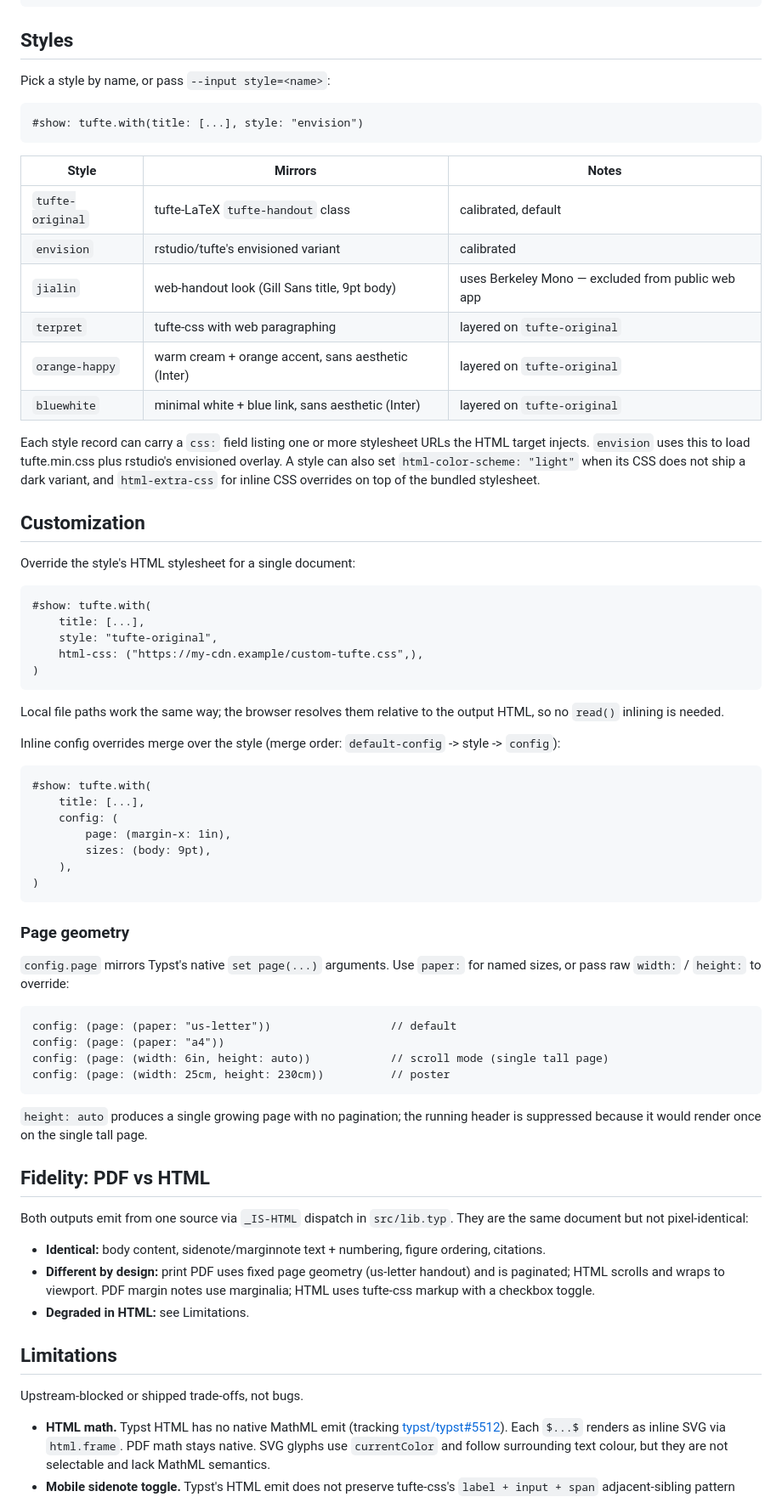
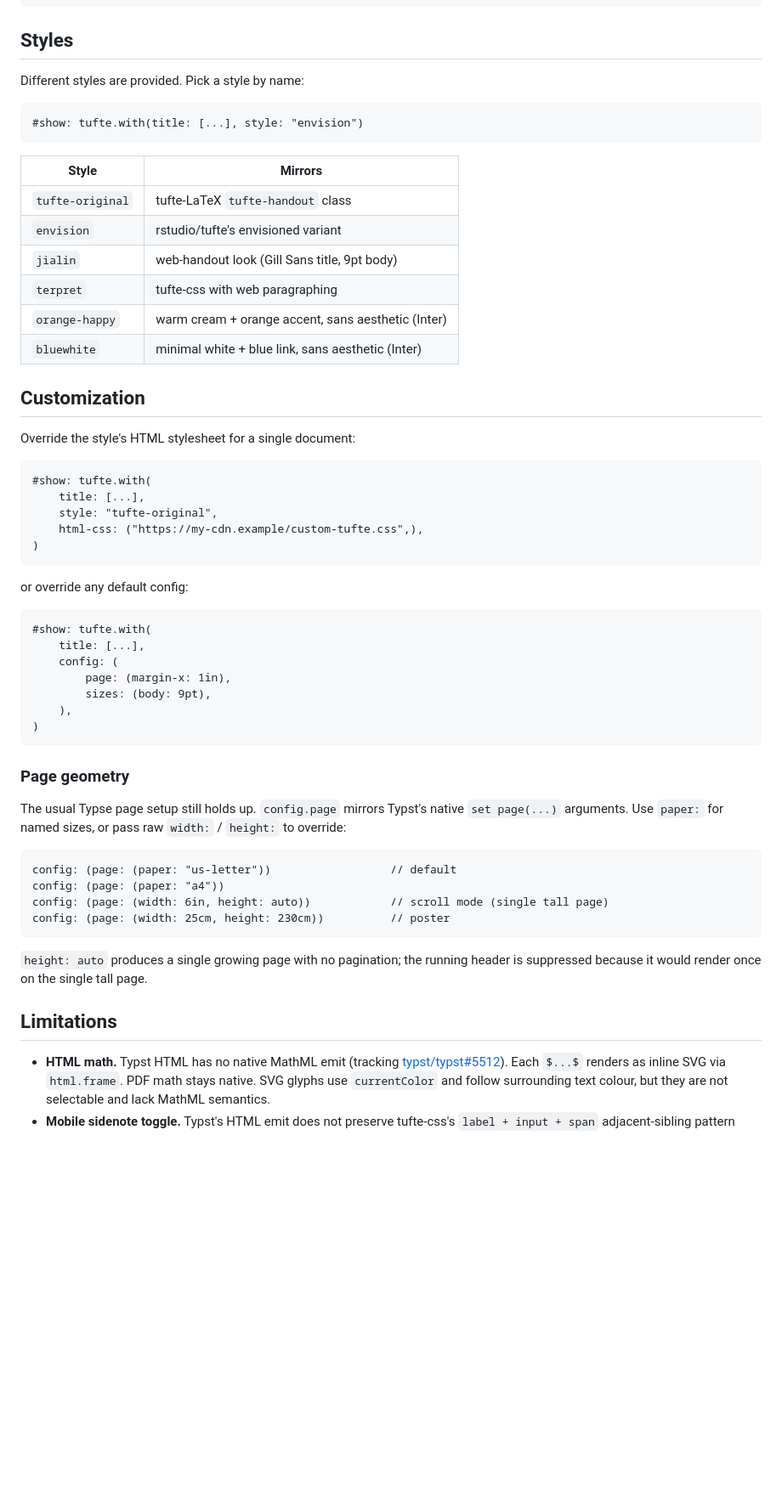
Before and after one commit to LuxxxLucy/dual-tufte-typst, a Markdown page: README.md, the part around one of its changes. Shown at 85% size. Rendered like a GitHub page; blank space fills up the shorter version.

````diff
--- a/README.md
+++ b/README.md
@@ -155,22 +145,21 @@ Inject arbitrary content into the HTML `<head>` (HTML target only — ignored fo
 
 ## Styles
 
-Pick a style by name, or pass `--input style=<name>`:
+Different styles are provided. Pick a style by name:
 
 ```typst
 #show: tufte.with(title: [...], style: "envision")
 ```
 
-| Style | Mirrors | Notes |
-|---|---|---|
-| `tufte-original` | tufte-LaTeX `tufte-handout` class | calibrated, default |
-| `envision` | rstudio/tufte's envisioned variant | calibrated |
-| `jialin` | web-handout look (Gill Sans title, 9pt body) | uses Berkeley Mono — excluded from public web app |
-| `terpret` | tufte-css with web paragraphing | layered on `tufte-original` |
-| `orange-happy` | warm cream + orange accent, sans aesthetic (Inter) | layered on `tufte-original` |
-| `bluewhite` | minimal white + blue link, sans aesthetic (Inter) | layered on `tufte-original` |
+| Style | Mirrors |
+|---|---|
+| `tufte-original` | tufte-LaTeX `tufte-handout` class |
+| `envision` | rstudio/tufte's envisioned variant |
+| `jialin` | web-handout look (Gill Sans title, 9pt body) |
+| `terpret` | tufte-css with web paragraphing |
+| `orange-happy` | warm cream + orange accent, sans aesthetic (Inter) |
+| `bluewhite` | minimal white + blue link, sans aesthetic (Inter) |
 
-Each style record can carry a `css:` field listing one or more stylesheet URLs the HTML target injects. `envision` uses this to load tufte.min.css plus rstudio's envisioned overlay. A style can also set `html-color-scheme: "light"` when its CSS does not ship a dark variant, and `html-extra-css` for inline CSS overrides on top of the bundled stylesheet.
 
 ## Customization
 
@@ -184,9 +173,7 @@ Override the style's HTML stylesheet for a single document:
 )
 ```
 
-Local file paths work the same way; the browser resolves them relative to the output HTML, so no `read()` inlining is needed.
-
-Inline config overrides merge over the style (merge order: `default-config` -> style -> `config`):
+or override any default config:
 
 ```typst
 #show: tufte.with(
@@ -200,6 +187,7 @@ Inline config overrides merge over the style (merge order: `default-config` -> s
 
 ### Page geometry
 
+The usual Typse page setup still holds up.
 `config.page` mirrors Typst's native `set page(...)` arguments. Use `paper:` for named sizes, or pass raw `width:` / `height:` to override:
 
 ```typst
@@ -211,17 +199,8 @@ config: (page: (width: 25cm, height: 230cm))          // poster
 
 `height: auto` produces a single growing page with no pagination; the running header is suppressed because it would render once on the single tall page.
 
-## Fidelity: PDF vs HTML
-
-Both outputs emit from one source via `_IS-HTML` dispatch in `src/lib.typ`. They are the same document but not pixel-identical:
-
-- **Identical:** body content, sidenote/marginnote text + numbering, figure ordering, citations.
-- **Different by design:** print PDF uses fixed page geometry (us-letter handout) and is paginated; HTML scrolls and wraps to viewport. PDF margin notes use marginalia; HTML uses tufte-css markup with a checkbox toggle.
-- **Degraded in HTML:** see Limitations.
 
 ## Limitations
-
-Upstream-blocked or shipped trade-offs, not bugs.
 
 - **HTML math.** Typst HTML has no native MathML emit (tracking [typst/typst#5512](https://github.com/typst/typst/issues/5512)). Each `$...$` renders as inline SVG via `html.frame`. PDF math stays native. SVG glyphs use `currentColor` and follow surrounding text colour, but they are not selectable and lack MathML semantics.
 - **Mobile sidenote toggle.** Typst's HTML emit does not preserve tufte-css's `label + input + span` adjacent-sibling pattern across paragraphs. Sidenotes render inline on small screens. Click-to-expand toggle is unimplemented.
````
Also changed, not shown: other parts of README.md (+20 -43 lines).
